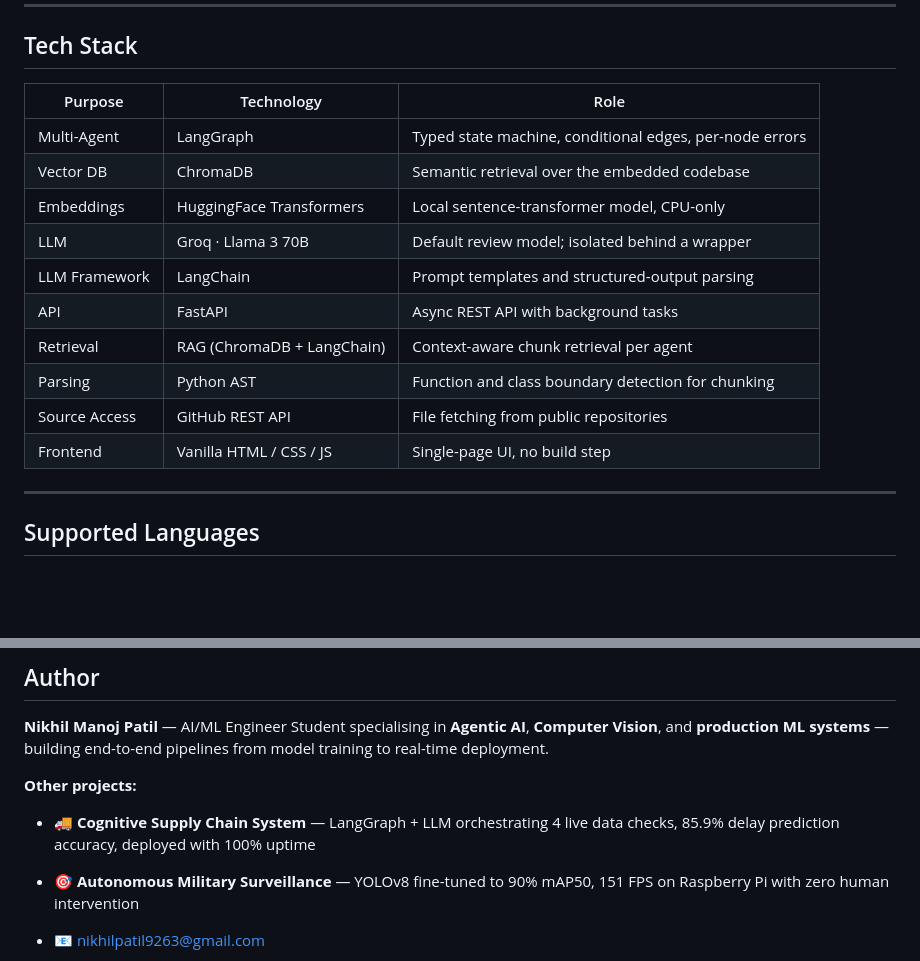
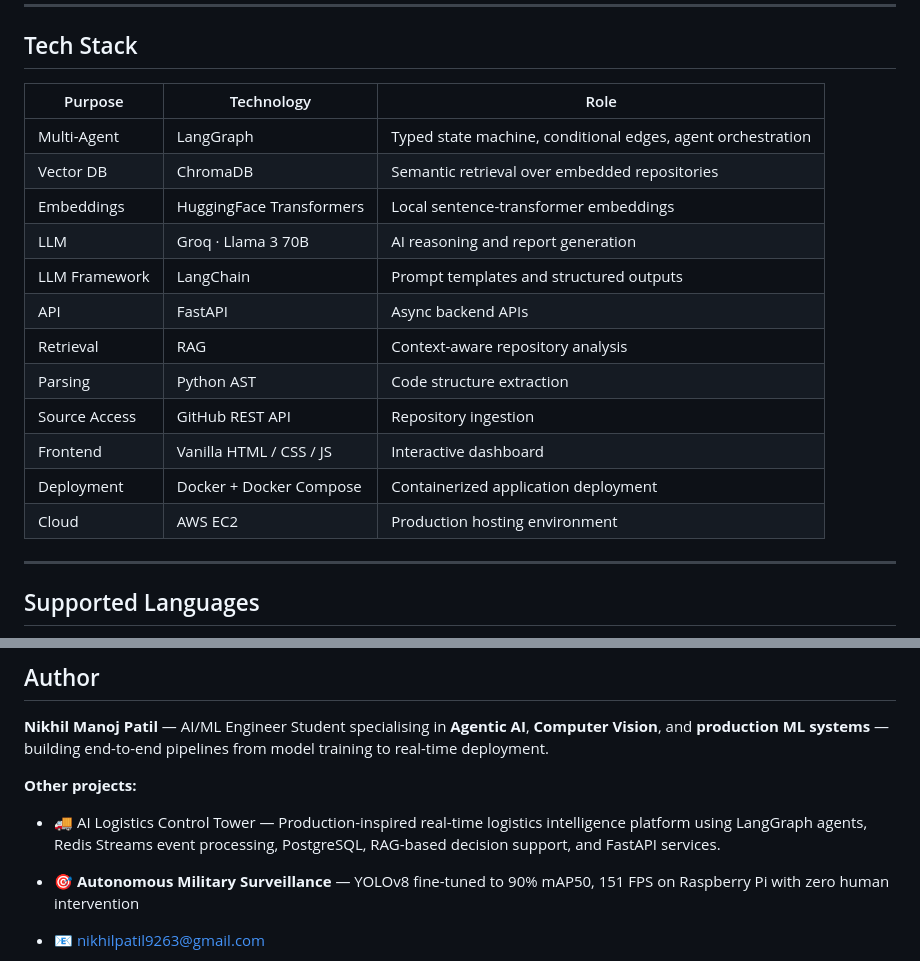
Before and after one commit to NikhilPatil9263/codesensei, a Markdown page: README.md, 2 parts joined by grey strips. GitHub-like rendering; blank space fills up the shorter version.

```diff
--- a/README.md
+++ b/README.md
@@ -348,18 +348,20 @@ Open [http://localhost:8000](http://localhost:8000), paste a public GitHub URL,
 
 ## Tech Stack
 
-| Purpose | Technology | Role |
-| ------- | ---------- | ---- |
-| Multi-Agent | LangGraph | Typed state machine, conditional edges, per-node errors |
-| Vector DB | ChromaDB | Semantic retrieval over the embedded codebase |
-| Embeddings | HuggingFace Transformers | Local sentence-transformer model, CPU-only |
-| LLM | Groq · Llama 3 70B | Default review model; isolated behind a wrapper |
-| LLM Framework | LangChain | Prompt templates and structured-output parsing |
-| API | FastAPI | Async REST API with background tasks |
-| Retrieval | RAG (ChromaDB + LangChain) | Context-aware chunk retrieval per agent |
-| Parsing | Python AST | Function and class boundary detection for chunking |
-| Source Access | GitHub REST API | File fetching from public repositories |
-| Frontend | Vanilla HTML / CSS / JS | Single-page UI, no build step |
+|Purpose | Technology | Role
+--- | --- | ---
+Multi-Agent | LangGraph | Typed state machine, conditional edges, agent orchestration
+Vector DB | ChromaDB | Semantic retrieval over embedded repositories
+Embeddings | HuggingFace Transformers | Local sentence-transformer embeddings
+LLM | Groq · Llama 3 70B | AI reasoning and report generation
+LLM Framework | LangChain | Prompt templates and structured outputs
+API | FastAPI | Async backend APIs
+Retrieval | RAG | Context-aware repository analysis
+Parsing | Python AST | Code structure extraction
+Source Access | GitHub REST API | Repository ingestion
+Frontend | Vanilla HTML / CSS / JS | Interactive dashboard
+Deployment | Docker + Docker Compose | Containerized application deployment
+Cloud | AWS EC2 | Production hosting environment
 
 ---
 
@@ -477,7 +479,7 @@ Built on top of several outstanding open-source projects:
 **Nikhil Manoj Patil** — AI/ML Engineer Student specialising in **Agentic AI**, **Computer Vision**, and **production ML systems** — building end-to-end pipelines from model training to real-time deployment.
 
 **Other projects:**
-- 🚚 **Cognitive Supply Chain System** — LangGraph + LLM orchestrating 4 live data checks, 85.9% delay prediction accuracy, deployed with 100% uptime
+- 🚚 AI Logistics Control Tower — Production-inspired real-time logistics intelligence platform using LangGraph agents, Redis Streams event processing, PostgreSQL, RAG-based decision support, and FastAPI services.
 - 🎯 **Autonomous Military Surveillance** — YOLOv8 fine-tuned to 90% mAP50, 151 FPS on Raspberry Pi with zero human intervention
 
 - 📧 [nikhilpatil9263@gmail.com](mailto:nikhilpatil9263@gmail.com)
```
